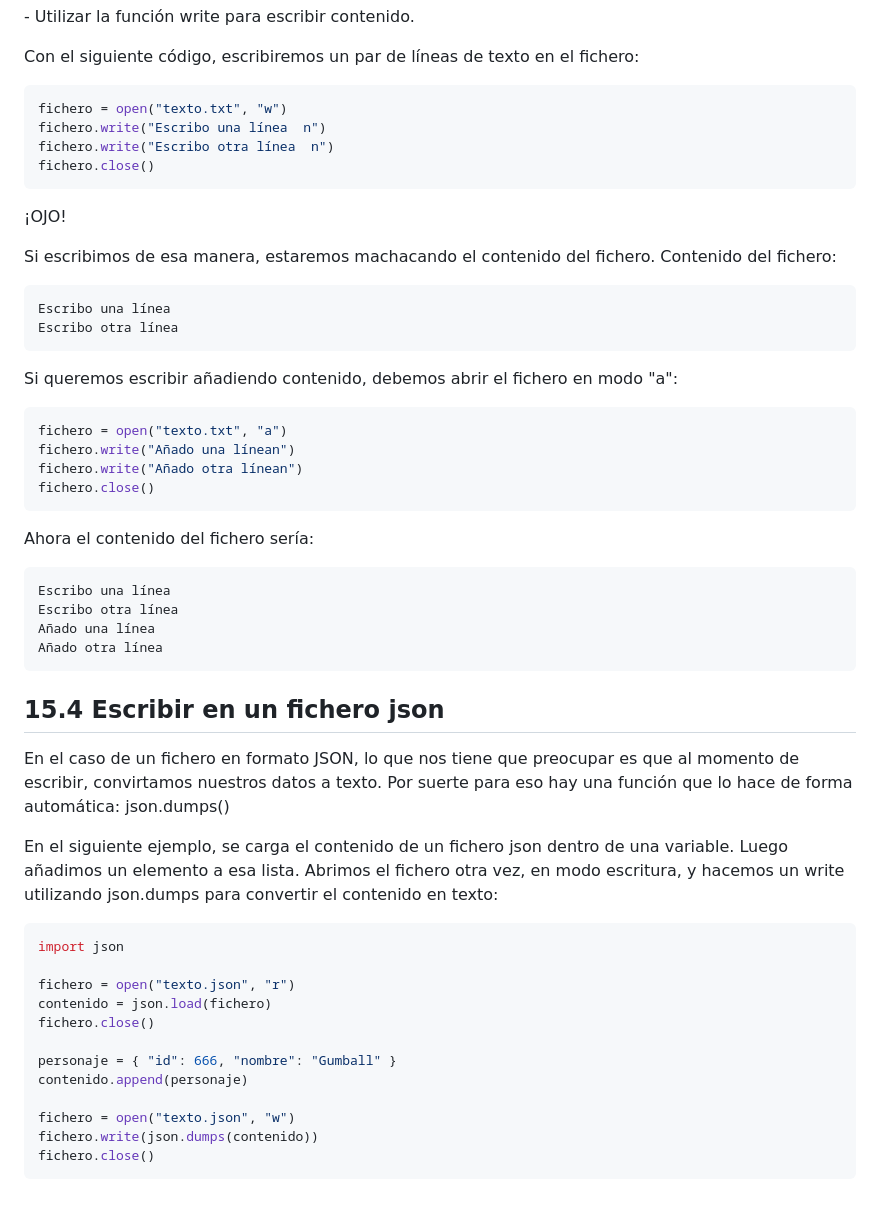
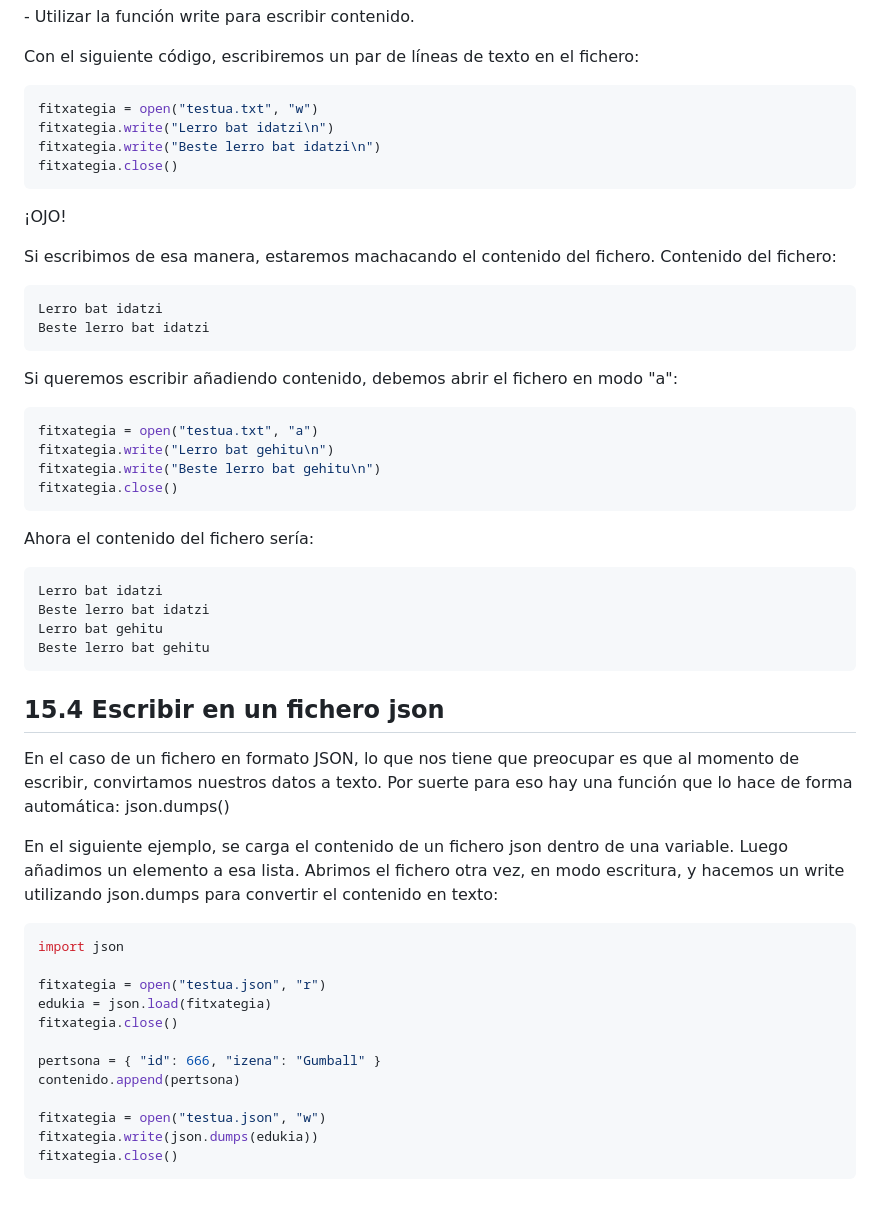
Before and after one commit to pxai/mocos_eu, a Markdown page: md/15.md, the part around one of its changes. Drawn GitHub-style.

````diff
--- a/md/15.md
+++ b/md/15.md
@@ -94,10 +94,10 @@ Para escribir ficheros, el proceso es similar pero debemos hacer dos cosas:
 Con el siguiente código, escribiremos un par de líneas de texto en el fichero:
 
 ```Python
-fichero = open("texto.txt", "w")
-fichero.write("Escribo una línea  n")
-fichero.write("Escribo otra línea  n")
-fichero.close()
+fitxategia = open("testua.txt", "w")
+fitxategia.write("Lerro bat idatzi\n")
+fitxategia.write("Beste lerro bat idatzi\n")
+fitxategia.close()
 ```
 
 
@@ -106,27 +106,27 @@ fichero.close()
 Si escribimos de esa manera, estaremos machacando el contenido del fichero. Contenido del fichero:
 
 ```console
-Escribo una línea
-Escribo otra línea
+Lerro bat idatzi
+Beste lerro bat idatzi
 ```
 
 
 Si queremos escribir añadiendo contenido, debemos abrir el fichero en modo "a":
 
 ```Python
-fichero = open("texto.txt", "a")
-fichero.write("Añado una línean")
-fichero.write("Añado otra línean")
-fichero.close()
+fitxategia = open("testua.txt", "a")
+fitxategia.write("Lerro bat gehitu\n")
+fitxategia.write("Beste lerro bat gehitu\n")
+fitxategia.close()
 ```
 
 Ahora el contenido del fichero sería:
 
 ```console
-Escribo una línea
-Escribo otra línea
-Añado una línea
-Añado otra línea
+Lerro bat idatzi
+Beste lerro bat idatzi
+Lerro bat gehitu
+Beste lerro bat gehitu
 ```
 
 15.4 Escribir en un fichero json
@@ -139,14 +139,14 @@ En el siguiente ejemplo, se carga el contenido de un fichero json dentro de una
 ```Python
 import json
 
-fichero = open("texto.json", "r")
-contenido = json.load(fichero)
-fichero.close()
+fitxategia = open("testua.json", "r")
+edukia = json.load(fitxategia)
+fitxategia.close()
 
-personaje = { "id": 666, "nombre": "Gumball" }
-contenido.append(personaje)
+pertsona = { "id": 666, "izena": "Gumball" }
+contenido.append(pertsona)
 
-fichero = open("texto.json", "w")
-fichero.write(json.dumps(contenido))
-fichero.close()
+fitxategia = open("testua.json", "w")
+fitxategia.write(json.dumps(edukia))
+fitxategia.close()
 ```
````
Also changed, not shown: other parts of md/15.md (+21 -21 lines).
